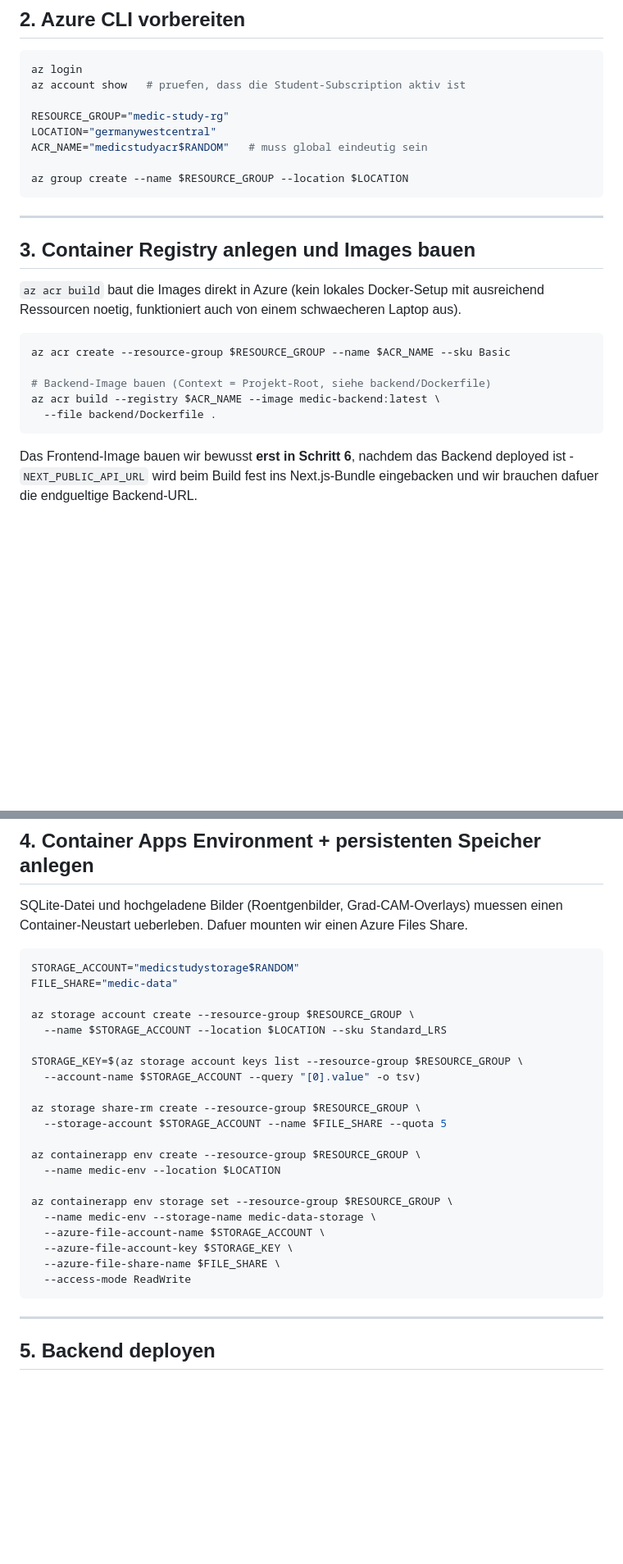
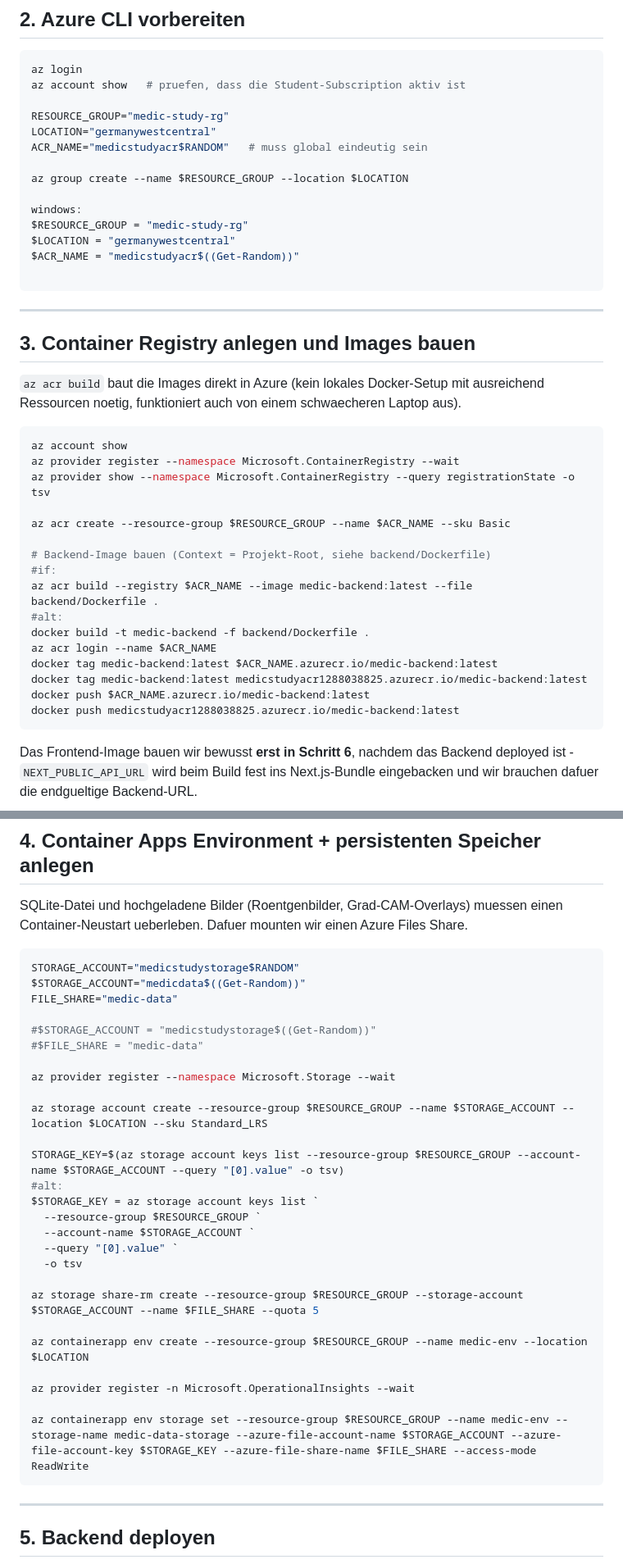
Before and after one commit to AnnaLiviaMartin/project-medical-device, a Markdown page: DEPLOYMENT.md, 2 parts joined by grey strips. Shown at 82% size. Drawn GitHub-style; blank space fills up the shorter version.

````diff
--- a/DEPLOYMENT.md
+++ b/DEPLOYMENT.md
@@ -32,6 +32,12 @@ LOCATION="germanywestcentral"
 ACR_NAME="medicstudyacr$RANDOM"   # muss global eindeutig sein
 
 az group create --name $RESOURCE_GROUP --location $LOCATION
+
+windows:
+$RESOURCE_GROUP = "medic-study-rg"
+$LOCATION = "germanywestcentral"
+$ACR_NAME = "medicstudyacr$((Get-Random))"
+
 ```
 
 ---
@@ -43,11 +49,22 @@ mit ausreichend Ressourcen noetig, funktioniert auch von einem schwaecheren
 Laptop aus).
 
 ```bash
+az account show
+az provider register --namespace Microsoft.ContainerRegistry --wait
+az provider show --namespace Microsoft.ContainerRegistry --query registrationState -o tsv
+
 az acr create --resource-group $RESOURCE_GROUP --name $ACR_NAME --sku Basic
 
 # Backend-Image bauen (Context = Projekt-Root, siehe backend/Dockerfile)
-az acr build --registry $ACR_NAME --image medic-backend:latest \
-  --file backend/Dockerfile .
+#if:
+az acr build --registry $ACR_NAME --image medic-backend:latest --file backend/Dockerfile .
+#alt:
+docker build -t medic-backend -f backend/Dockerfile .
+az acr login --name $ACR_NAME
+docker tag medic-backend:latest $ACR_NAME.azurecr.io/medic-backend:latest
+docker tag medic-backend:latest medicstudyacr1288038825.azurecr.io/medic-backend:latest
+docker push $ACR_NAME.azurecr.io/medic-backend:latest
+docker push medicstudyacr1288038825.azurecr.io/medic-backend:latest
 ```
 
 Das Frontend-Image bauen wir bewusst **erst in Schritt 6**, nachdem das
@@ -65,26 +82,31 @@ Azure Files Share.
 
 ```bash
 STORAGE_ACCOUNT="medicstudystorage$RANDOM"
+$STORAGE_ACCOUNT="medicdata$((Get-Random))"
 FILE_SHARE="medic-data"
 
-az storage account create --resource-group $RESOURCE_GROUP \
-  --name $STORAGE_ACCOUNT --location $LOCATION --sku Standard_LRS
+#$STORAGE_ACCOUNT = "medicstudystorage$((Get-Random))"
+#$FILE_SHARE = "medic-data"
 
-STORAGE_KEY=$(az storage account keys list --resource-group $RESOURCE_GROUP \
-  --account-name $STORAGE_ACCOUNT --query "[0].value" -o tsv)
+az provider register --namespace Microsoft.Storage --wait
 
-az storage share-rm create --resource-group $RESOURCE_GROUP \
-  --storage-account $STORAGE_ACCOUNT --name $FILE_SHARE --quota 5
+az storage account create --resource-group $RESOURCE_GROUP --name $STORAGE_ACCOUNT --location $LOCATION --sku Standard_LRS
 
-az containerapp env create --resource-group $RESOURCE_GROUP \
-  --name medic-env --location $LOCATION
+STORAGE_KEY=$(az storage account keys list --resource-group $RESOURCE_GROUP --account-name $STORAGE_ACCOUNT --query "[0].value" -o tsv)
+#alt:
+$STORAGE_KEY = az storage account keys list `
+  --resource-group $RESOURCE_GROUP `
+  --account-name $STORAGE_ACCOUNT `
+  --query "[0].value" `
+  -o tsv
 
-az containerapp env storage set --resource-group $RESOURCE_GROUP \
-  --name medic-env --storage-name medic-data-storage \
-  --azure-file-account-name $STORAGE_ACCOUNT \
-  --azure-file-account-key $STORAGE_KEY \
-  --azure-file-share-name $FILE_SHARE \
-  --access-mode ReadWrite
+az storage share-rm create --resource-group $RESOURCE_GROUP --storage-account $STORAGE_ACCOUNT --name $FILE_SHARE --quota 5
+
+az containerapp env create --resource-group $RESOURCE_GROUP --name medic-env --location $LOCATION
+
+az provider register -n Microsoft.OperationalInsights --wait
+
+az containerapp env storage set --resource-group $RESOURCE_GROUP --name medic-env --storage-name medic-data-storage --azure-file-account-name $STORAGE_ACCOUNT --azure-file-account-key $STORAGE_KEY --azure-file-share-name $FILE_SHARE --access-mode ReadWrite
 ```
 
 ---
````
Also changed, not shown: other parts of DEPLOYMENT.md (+40 -87 lines).
